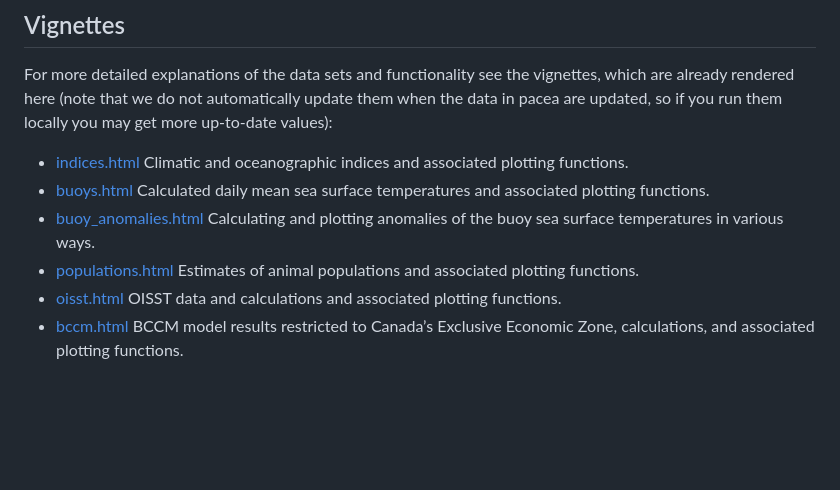
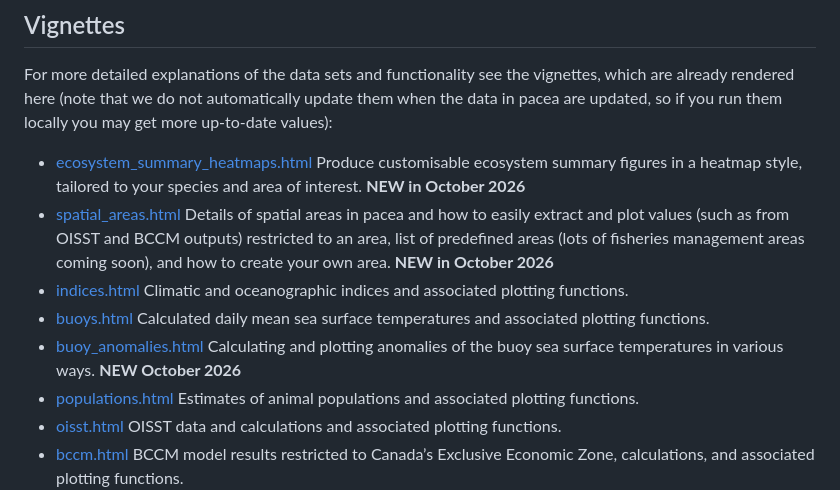
Before and after one commit to pbs-assess/pacea, a Markdown page: README.md, the part around one of its changes. GitHub-like rendering; blank space fills up the shorter version.

```diff
--- a/README.md
+++ b/README.md
@@ -360,6 +396,14 @@ the vignettes, which are already rendered here (note that we do not
 automatically update them when the data in pacea are updated, so if you
 run them locally you may get more up-to-date values):
 
+- [ecosystem_summary_heatmaps.html](https://pbs-assess.github.io/pacea/vignettes/ecosystem_summary_heatmaps.html)
+  Produce customisable ecosystem summary figures in a heatmap style,
+  tailored to your species and area of interest. **NEW in October 2026**
+- [spatial_areas.html](https://pbs-assess.github.io/pacea/vignettes/spatial_areas.html)
+  Details of spatial areas in pacea and how to easily extract and plot
+  values (such as from OISST and BCCM outputs) restricted to an area,
+  list of predefined areas (lots of fisheries management areas coming
+  soon), and how to create your own area. **NEW in October 2026**
 - [indices.html](https://pbs-assess.github.io/pacea/vignettes/indices.html)
   Climatic and oceanographic indices and associated plotting functions.
 - [buoys.html](https://pbs-assess.github.io/pacea/vignettes/buoys.html)
@@ -367,7 +411,7 @@ run them locally you may get more up-to-date values):
   functions.
 - [buoy_anomalies.html](https://pbs-assess.github.io/pacea/vignettes/buoy_anomalies.html)
   Calculating and plotting anomalies of the buoy sea surface
-  temperatures in various ways.
+  temperatures in various ways. **NEW October 2026**
 - [populations.html](https://pbs-assess.github.io/pacea/vignettes/populations.html)
   Estimates of animal populations and associated plotting functions.
 - [oisst.html](https://pbs-assess.github.io/pacea/vignettes/oisst.html)
```
Also changed, not shown: other parts of README.md (+37 -1 lines), NEWS.md (+1 -1 lines), man/figures/README-elnino.png (added), 1 other file.
